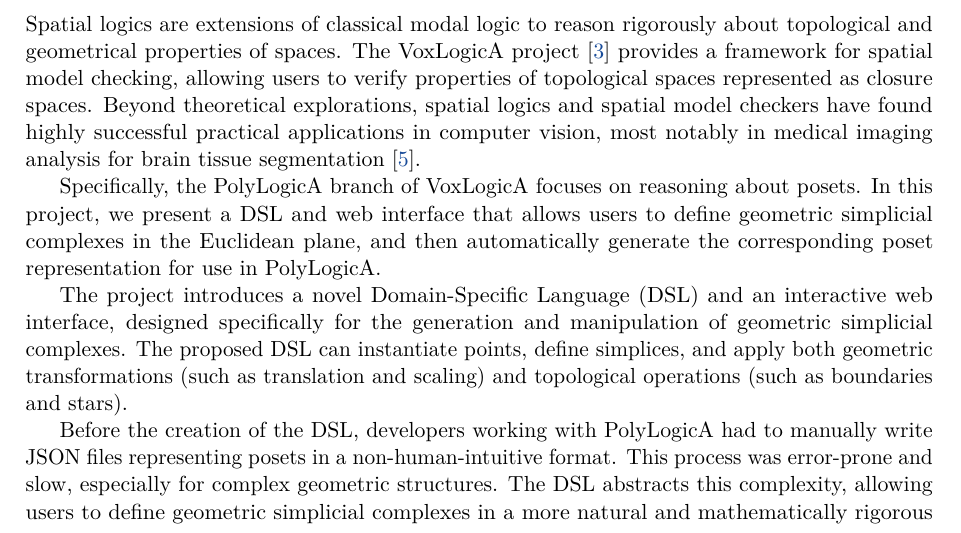
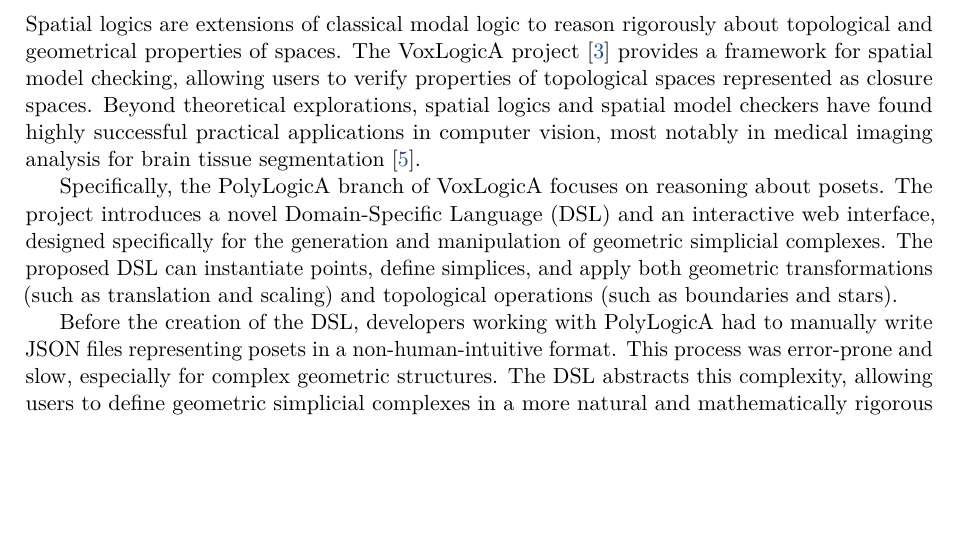
Before and after one commit to Simobr312/labcomp_project, a LaTeX paper (report/main.tex): part of page 1 of 14, cut so that both start at the same text, the shorter picture padded with empty space. Compiled offline with pdfLaTeX.

Commit message:
Update main.tex to improve clarity by removing redundant sentences in the DSL project description

```diff
--- a/report/main.tex
+++ b/report/main.tex
@@ -96,9 +96,7 @@
 
 Spatial logics are extensions of classical modal logic to reason rigorously about topological and geometrical properties of spaces. The VoxLogicA project~\cite{voxlogica} provides a framework for spatial model checking, allowing users to verify properties of topological spaces represented as closure spaces. Beyond theoretical explorations, spatial logics and spatial model checkers have found highly successful practical applications in computer vision, most notably in medical imaging analysis for brain tissue segmentation~\cite{belmonte2025symbolic}.
 
-Specifically, the PolyLogicA branch of VoxLogicA focuses on reasoning about posets. In this project, we present a DSL and web interface that allows users to define geometric simplicial complexes in the Euclidean plane, and then automatically generate the corresponding poset representation for use in PolyLogicA.
-
-The project introduces a novel Domain-Specific Language (DSL) and an interactive web interface, designed specifically for the generation and manipulation of geometric simplicial complexes. The proposed DSL can instantiate points, define simplices, and apply both geometric transformations (such as translation and scaling) and topological operations (such as boundaries and stars).
+Specifically, the PolyLogicA branch of VoxLogicA focuses on reasoning about posets. The project introduces a novel Domain-Specific Language (DSL) and an interactive web interface, designed specifically for the generation and manipulation of geometric simplicial complexes. The proposed DSL can instantiate points, define simplices, and apply both geometric transformations (such as translation and scaling) and topological operations (such as boundaries and stars).
 
 Before the creation of the DSL, developers working with PolyLogicA had to manually write JSON files representing posets in a non-human-intuitive format. This process was error-prone and slow, especially for complex geometric structures. The DSL abstracts this complexity, allowing users to define geometric simplicial complexes in a more natural and mathematically rigorous manner.
 
```
Also changed, not shown: report/main.pdf, 3 other files.
